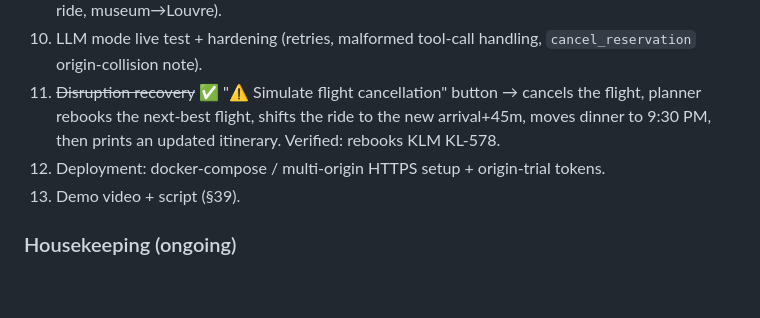
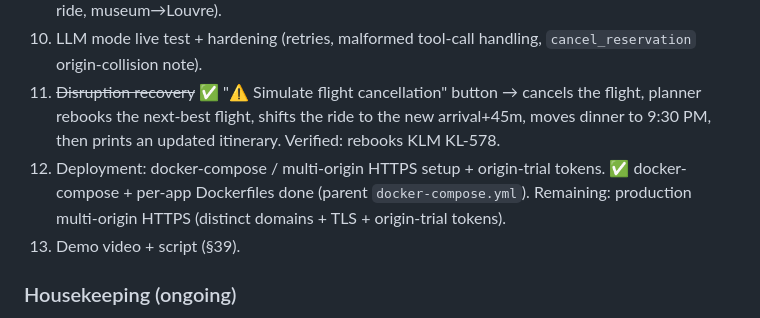
Before and after one commit to godswillumukoro/travel-concierge-webmcp, a Markdown page: MEMORY.md, the part around the change. Drawn GitHub-style; blank space fills up the shorter version.

```diff
--- a/MEMORY.md
+++ b/MEMORY.md
@@ -138,6 +138,8 @@ autopilot browser smoke test (`?autopilot=1`), `scripts/e2e_test.py`.
     planner rebooks the next-best flight, shifts the ride to the new arrival+45m, moves
     dinner to 9:30 PM, then prints an updated itinerary. Verified: rebooks KLM KL-578.
 12. Deployment: docker-compose / multi-origin HTTPS setup + origin-trial tokens.
+    ✅ docker-compose + per-app Dockerfiles done (parent `docker-compose.yml`).
+    Remaining: production multi-origin HTTPS (distinct domains + TLS + origin-trial tokens).
 13. Demo video + script (§39).
 
 ### Housekeeping (ongoing)
```
Also changed, not shown: README.md (+17 -0 lines).
